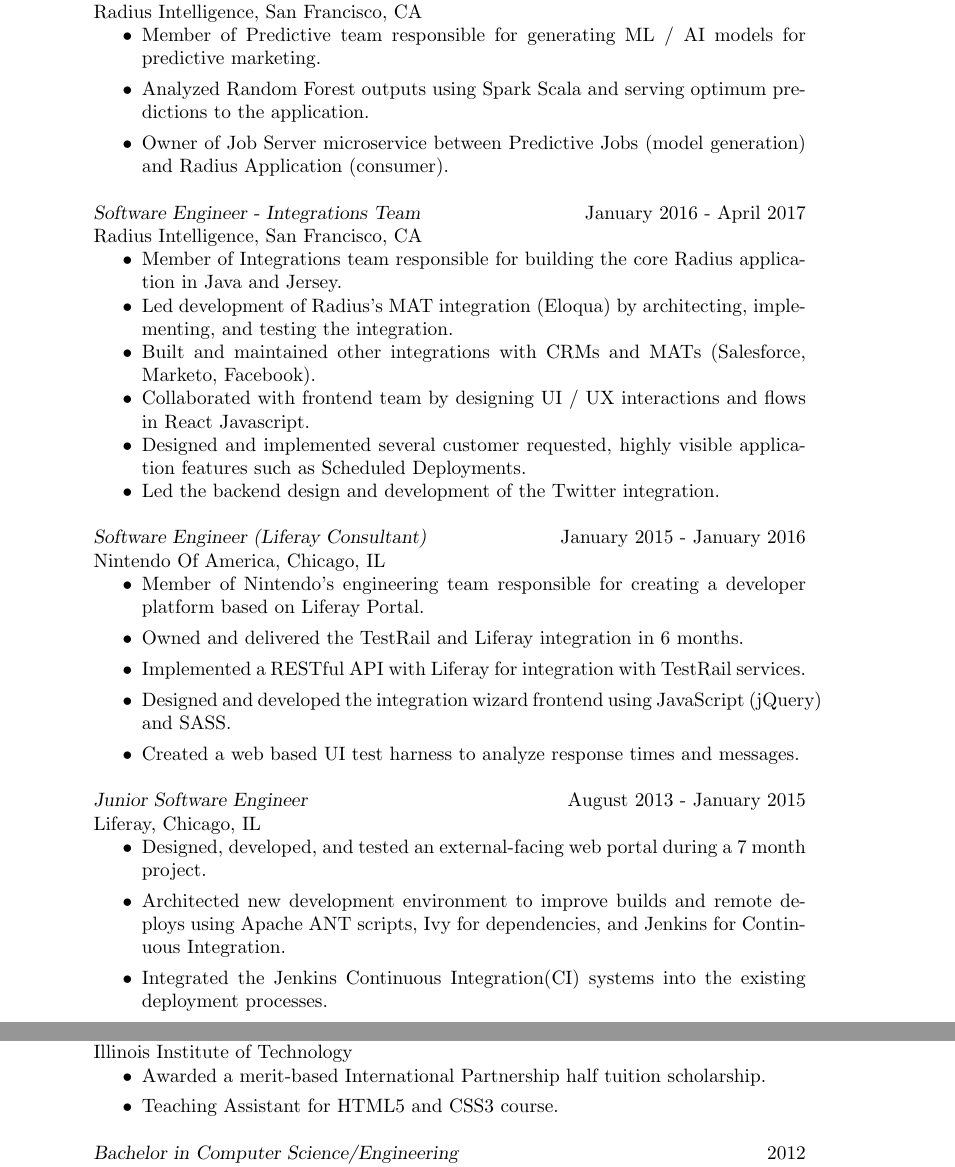
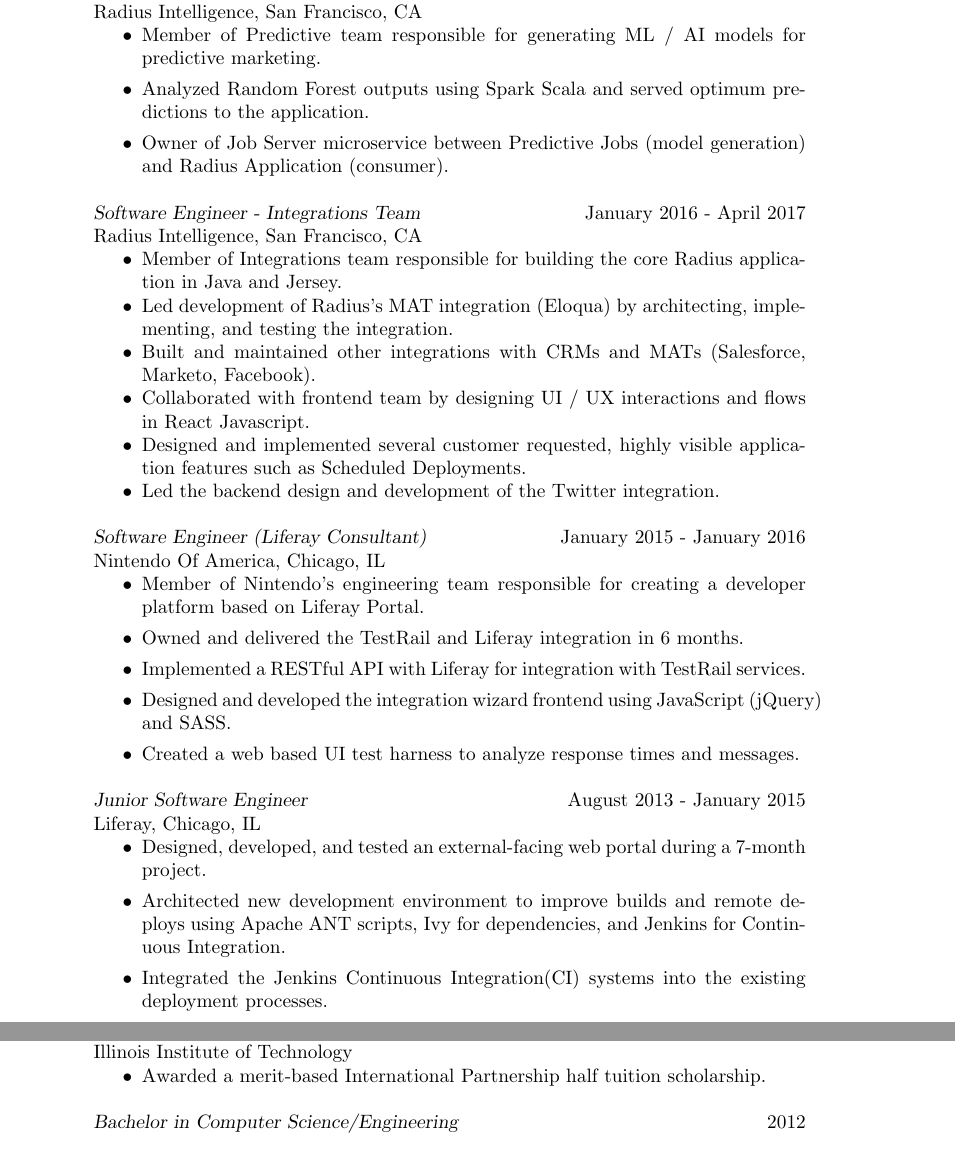
Before and after one commit to jelledetaeye/resume, a LaTeX CV (resume.tex): two parts of pages 1 and 2 of 2, joined at a grey line, cut so that both start at the same text. Compiled offline with pdfLaTeX.

Commit message:
rename and update typos

```diff
--- a/cv_2.tex
+++ b/resume.tex
@@ -64,7 +64,7 @@
 Radius Intelligence, San Francisco, CA
 \begin{itemize}
 \item Member of Predictive team responsible for generating ML / AI models for predictive marketing.
-\item Analyzed Random Forest outputs using Spark Scala and serving optimum predictions to the application.
+\item Analyzed Random Forest outputs using Spark Scala and served optimum predictions to the application.
 \item Owner of Job Server microservice between Predictive Jobs (model generation) and Radius Application (consumer).
 \end{itemize}
 
@@ -92,7 +92,7 @@
 {\sl Junior Software Engineer} \hfill August 2013 - January 2015 \\
 Liferay, Chicago, IL
 \begin{itemize}
-\item Designed, developed, and tested an external-facing web portal during a 7 month project.
+\item Designed, developed, and tested an external-facing web portal during a 7-month project.
 \item Architected new development environment to improve builds and remote deploys using Apache ANT scripts, Ivy for dependencies, and Jenkins for Continuous Integration.
 \item Integrated the Jenkins Continuous Integration(CI) systems into the existing deployment processes.
 \item Designed and implemented a strategy to migrate the client’s data and standards to Liferay custom entities.
@@ -117,7 +117,6 @@
 Illinois Institute of Technology
 \begin{itemize}
 \item Awarded a merit-based International Partnership half tuition scholarship.
-\item Teaching Assistant for HTML5 and CSS3 course.
 \end{itemize}
 
 {\sl Bachelor in Computer Science/Engineering} \hfill 2012 \\
```
